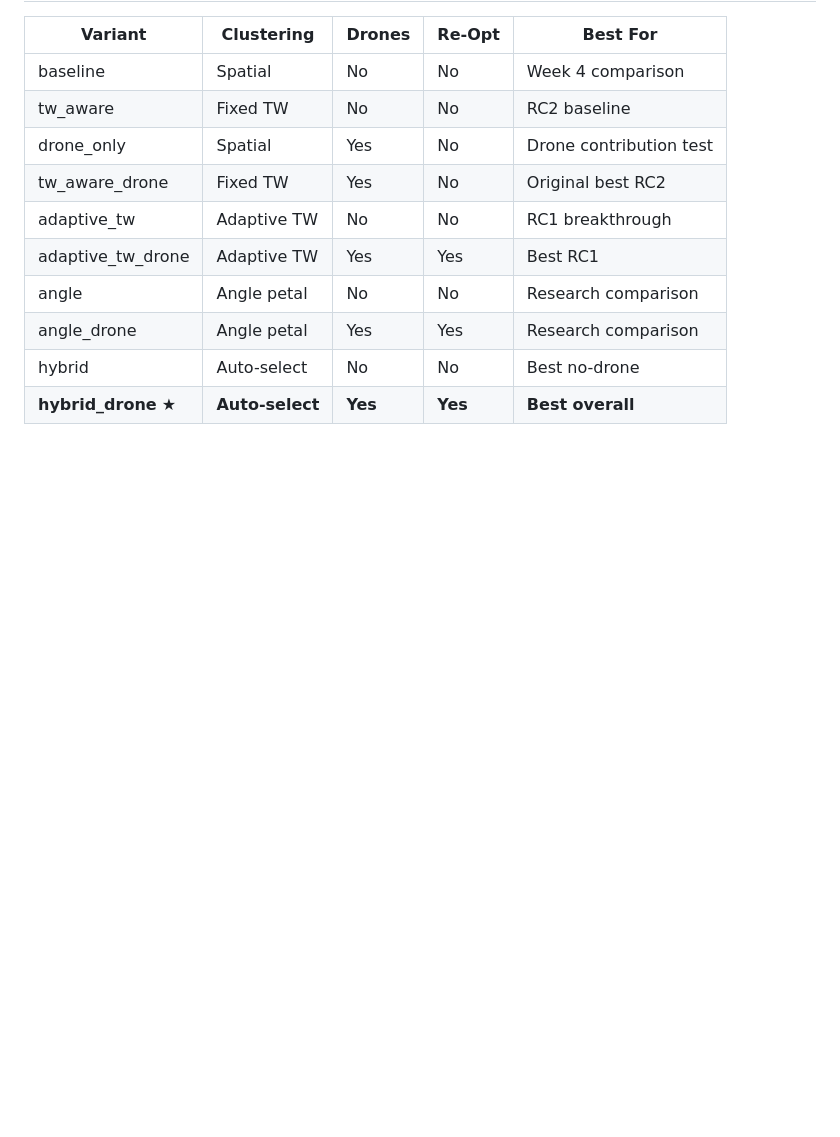
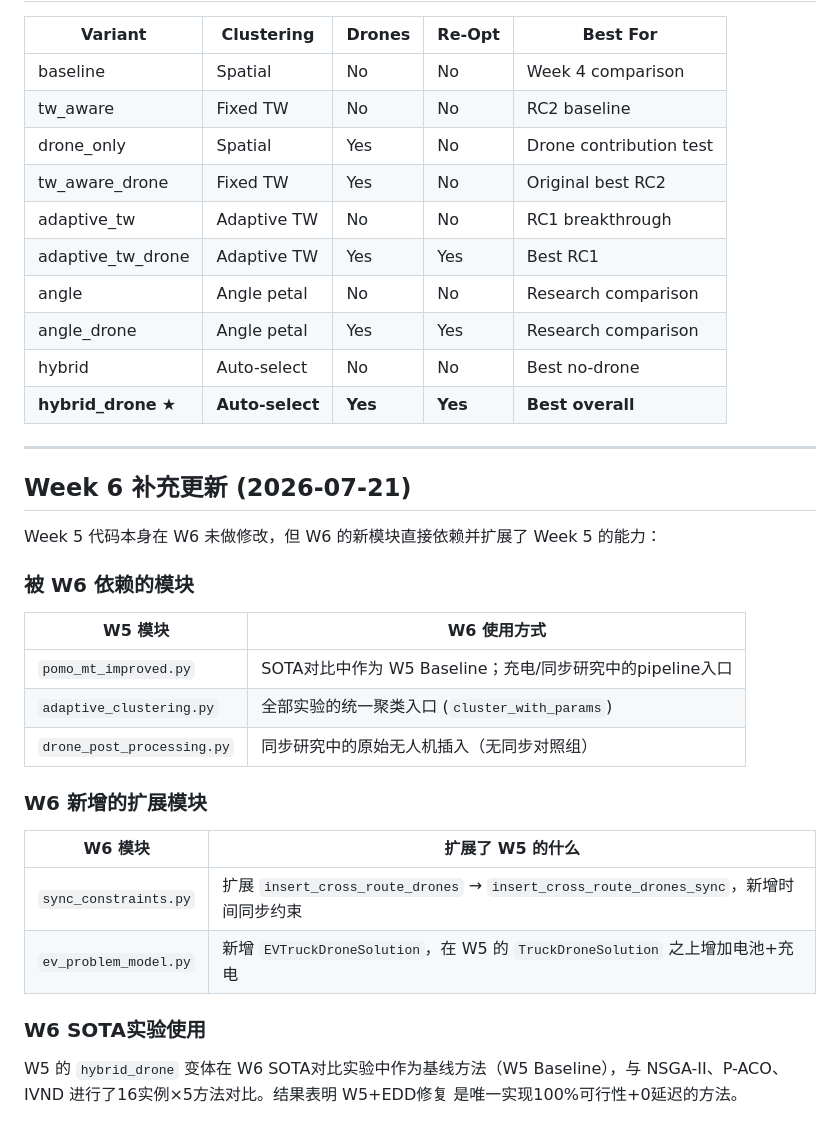
Before and after one commit to coder-yu-WICK/furp-2026-Zeyang-Yu-Ground-Air-Collaborative-EVRP-TW, a Markdown page: week5/week5_report.md, the part around the change. Drawn GitHub-style; blank space fills up the shorter version.

```diff
--- a/week5/week5_report.md
+++ b/week5/week5_report.md
@@ -548,3 +548,28 @@ python visualize.py --results results/week5_ablation_<timestamp>.json
 | angle_drone | Angle petal | Yes | Yes | Research comparison |
 | hybrid | Auto-select | No | No | Best no-drone |
 | **hybrid_drone** ★ | **Auto-select** | **Yes** | **Yes** | **Best overall** |
+
+---
+
+## Week 6 补充更新 (2026-07-21)
+
+Week 5 代码本身在 W6 未做修改，但 W6 的新模块直接依赖并扩展了 Week 5 的能力：
+
+### 被 W6 依赖的模块
+
+| W5 模块 | W6 使用方式 |
+|---------|------------|
+| `pomo_mt_improved.py` | SOTA对比中作为 W5 Baseline；充电/同步研究中的pipeline入口 |
+| `adaptive_clustering.py` | 全部实验的统一聚类入口 (`cluster_with_params`) |
+| `drone_post_processing.py` | 同步研究中的原始无人机插入（无同步对照组） |
+
+### W6 新增的扩展模块
+
+| W6 模块 | 扩展了 W5 的什么 |
+|---------|-----------------|
+| `sync_constraints.py` | 扩展 `insert_cross_route_drones` → `insert_cross_route_drones_sync`，新增时间同步约束 |
+| `ev_problem_model.py` | 新增 `EVTruckDroneSolution`，在 W5 的 `TruckDroneSolution` 之上增加电池+充电 |
+
+### W6 SOTA实验使用
+
+W5 的 `hybrid_drone` 变体在 W6 SOTA对比实验中作为基线方法（W5 Baseline），与 NSGA-II、P-ACO、IVND 进行了16实例×5方法对比。结果表明 W5+EDD修复 是唯一实现100%可行性+0延迟的方法。
```
Also changed, not shown: week3/week3_report.md (+33 -0 lines), week4/week4_report.md (+26 -1 lines).
